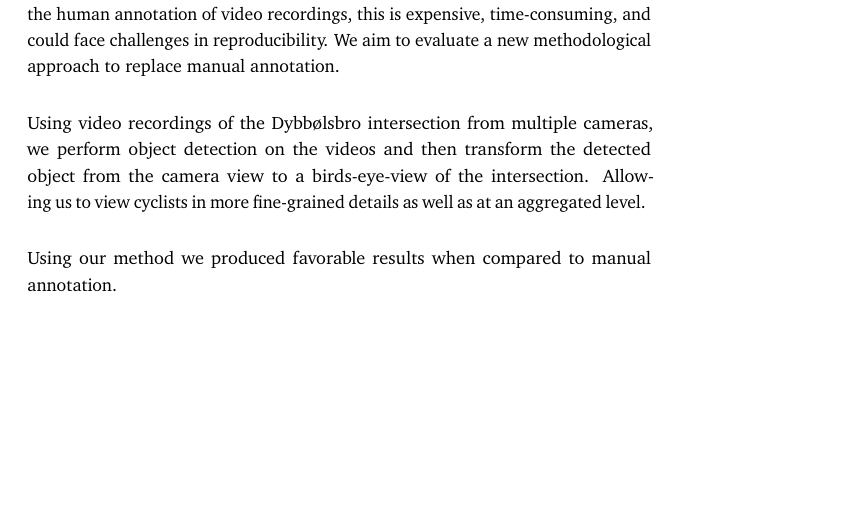
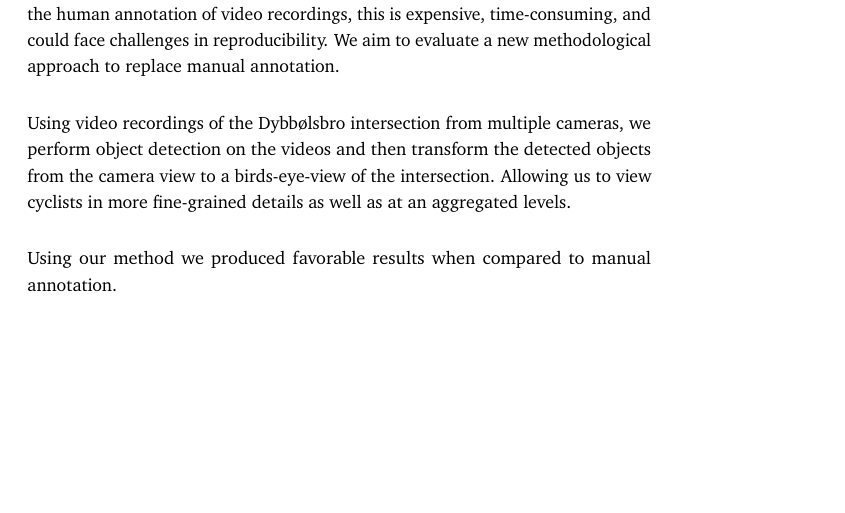
Before and after one commit to edibegovic/cyclist-behaviourCPH-2021, a LaTeX paper (report/report.tex): part of page 2 of 13, cut so that both start at the same text. Compiled offline with pdfLaTeX.

Commit message:
Spelling

```diff
--- a/report/report.tex
+++ b/report/report.tex
@@ -88,9 +88,9 @@ manual annotation.
 \ \\
 
 Using video recordings of the Dybbølsbro intersection from multiple cameras, we perform object detection
-on the videos and then transform the detected object from the camera view to a birds-eye-view of the
+on the videos and then transform the detected objects from the camera view to a birds-eye-view of the
 intersection. Allowing us to view cyclists in more fine-grained details as well as at an aggregated
-level.
+levels.
 \ \\
 
 Using our method we produced favorable results when compared to manual annotation.
```
